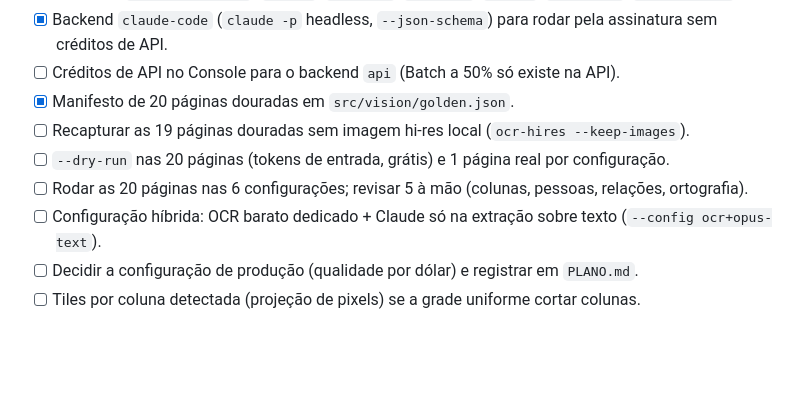
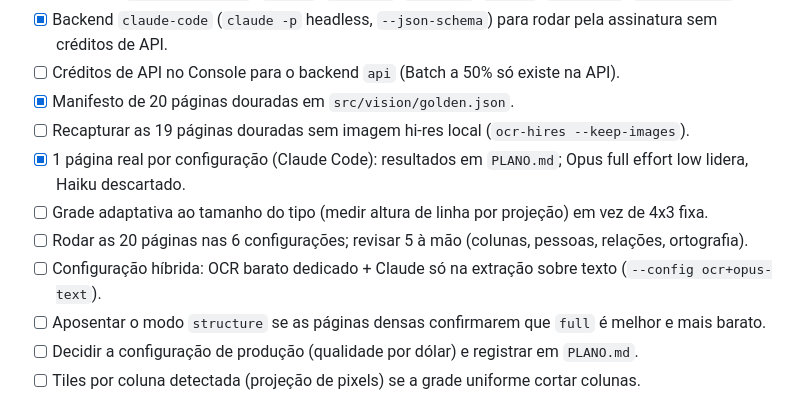
Before and after one commit to luizhenriquesoares/hemeroteca-digital, a Markdown page: tasks.md, the part around the change. GitHub-like rendering; blank space fills up the shorter version.

```diff
--- a/tasks.md
+++ b/tasks.md
@@ -27,9 +27,11 @@ feito está listado no fim. Estratégia e decisões: `PLANO.md`. Estado: `PROJEC
 - [ ] Créditos de API no Console para o backend `api` (Batch a 50% só existe na API).
 - [x] Manifesto de 20 páginas douradas em `src/vision/golden.json`.
 - [ ] Recapturar as 19 páginas douradas sem imagem hi-res local (`ocr-hires --keep-images`).
-- [ ] `--dry-run` nas 20 páginas (tokens de entrada, grátis) e 1 página real por configuração.
+- [x] 1 página real por configuração (Claude Code): resultados em `PLANO.md`; Opus full effort low lidera, Haiku descartado.
+- [ ] Grade adaptativa ao tamanho do tipo (medir altura de linha por projeção) em vez de 4x3 fixa.
 - [ ] Rodar as 20 páginas nas 6 configurações; revisar 5 à mão (colunas, pessoas, relações, ortografia).
 - [ ] Configuração híbrida: OCR barato dedicado + Claude só na extração sobre texto (`--config ocr+opus-text`).
+- [ ] Aposentar o modo `structure` se as páginas densas confirmarem que `full` é melhor e mais barato.
 - [ ] Decidir a configuração de produção (qualidade por dólar) e registrar em `PLANO.md`.
 - [ ] Tiles por coluna detectada (projeção de pixels) se a grade uniforme cortar colunas.
 
```
Also changed, not shown: PLANO.md (+32 -0 lines).
